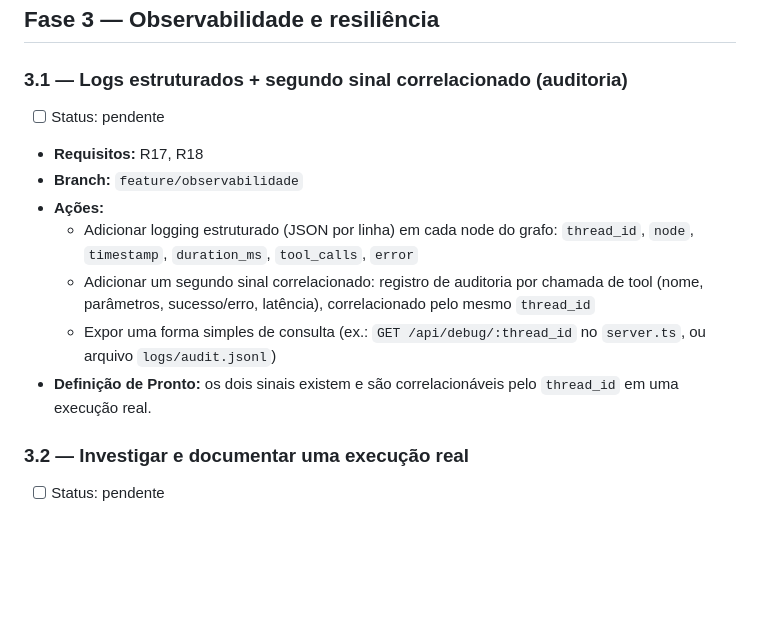
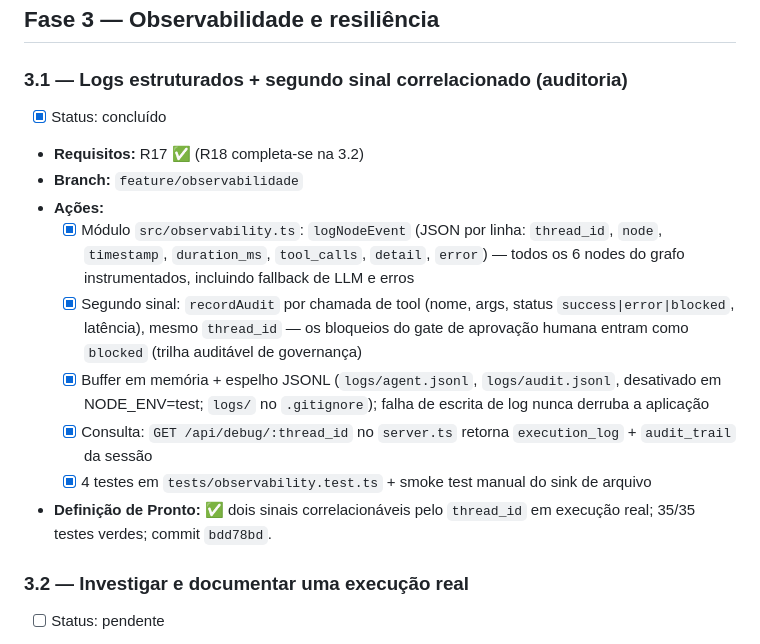
Before and after one commit to lpradopires/agent_viagens, a Markdown page: PLANO_EXECUCAO.md, the part around the change. Rendered like a GitHub page; blank space fills up the shorter version.

Commit message:
docs: concluir atividade 3.1 no plano de execucao
Co-Authored-By: Claude Sonnet 5 <noreply@anthropic.com>

```diff
--- a/PLANO_EXECUCAO.md
+++ b/PLANO_EXECUCAO.md
@@ -109,14 +109,16 @@ Board: https://github.com/users/lpradopires/projects/10/views/1
 
 ### 3.1 — Logs estruturados + segundo sinal correlacionado (auditoria)
 
-- [ ] Status: pendente
-- **Requisitos:** R17, R18
+- [x] Status: concluído
+- **Requisitos:** R17 ✅ (R18 completa-se na 3.2)
 - **Branch:** `feature/observabilidade`
 - **Ações:**
-  - Adicionar logging estruturado (JSON por linha) em cada node do grafo: `thread_id`, `node`, `timestamp`, `duration_ms`, `tool_calls`, `error`
-  - Adicionar um segundo sinal correlacionado: registro de auditoria por chamada de tool (nome, parâmetros, sucesso/erro, latência), correlacionado pelo mesmo `thread_id`
-  - Expor uma forma simples de consulta (ex.: `GET /api/debug/:thread_id` no `server.ts`, ou arquivo `logs/audit.jsonl`)
-- **Definição de Pronto:** os dois sinais existem e são correlacionáveis pelo `thread_id` em uma execução real.
+  - [x] Módulo `src/observability.ts`: `logNodeEvent` (JSON por linha: `thread_id`, `node`, `timestamp`, `duration_ms`, `tool_calls`, `detail`, `error`) — todos os 6 nodes do grafo instrumentados, incluindo fallback de LLM e erros
+  - [x] Segundo sinal: `recordAudit` por chamada de tool (nome, args, status `success|error|blocked`, latência), mesmo `thread_id` — os bloqueios do gate de aprovação humana entram como `blocked` (trilha auditável de governança)
+  - [x] Buffer em memória + espelho JSONL (`logs/agent.jsonl`, `logs/audit.jsonl`, desativado em NODE_ENV=test; `logs/` no `.gitignore`); falha de escrita de log nunca derruba a aplicação
+  - [x] Consulta: `GET /api/debug/:thread_id` no `server.ts` retorna `execution_log` + `audit_trail` da sessão
+  - [x] 4 testes em `tests/observability.test.ts` + smoke test manual do sink de arquivo
+- **Definição de Pronto:** ✅ dois sinais correlacionáveis pelo `thread_id` em execução real; 35/35 testes verdes; commit `bdd78bd`.
 
 ### 3.2 — Investigar e documentar uma execução real
 
```
